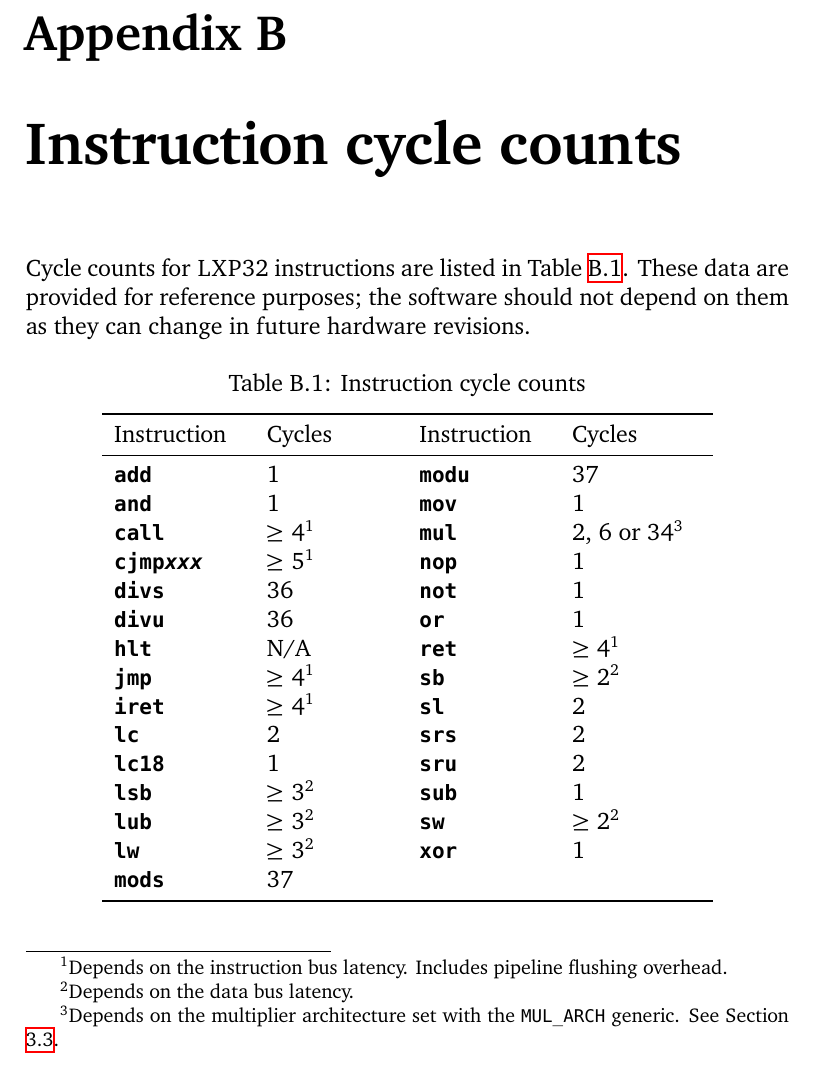
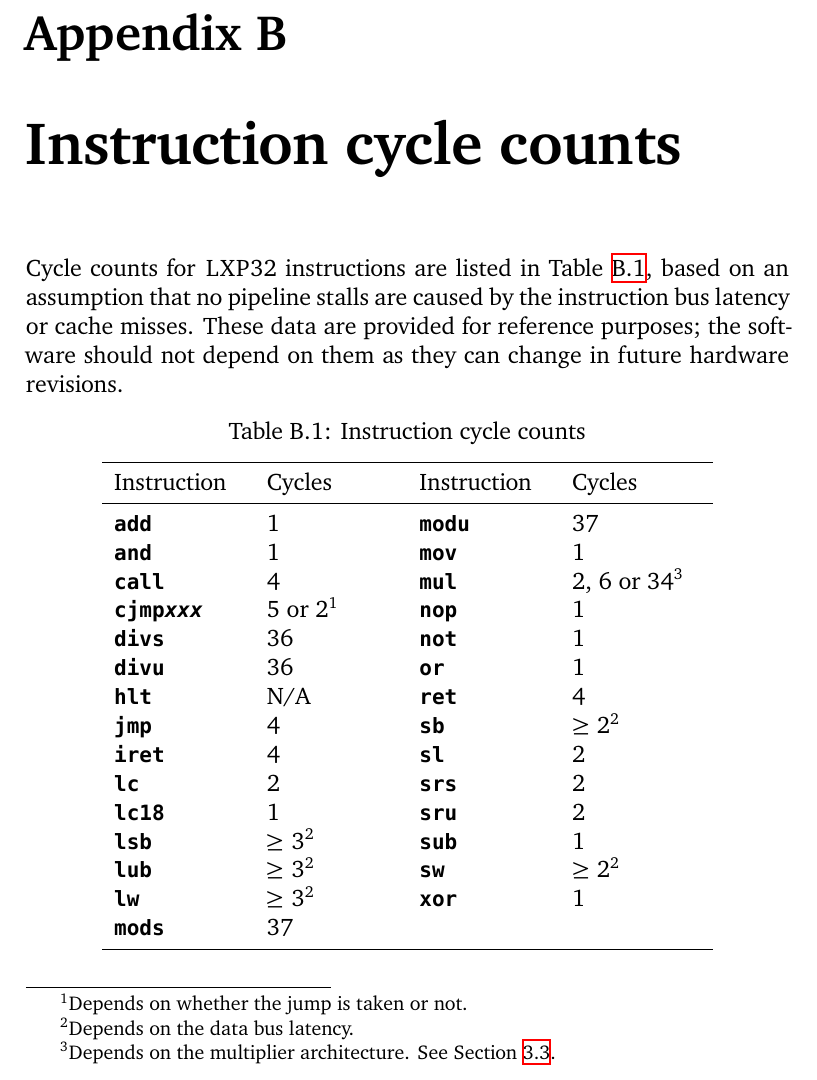
Before and after one commit to lxp32/lxp32-cpu, a LaTeX thesis (doc/src/trm/lxp32-trm.tex): part of page 53 of 61, cut so that both start at the same text. Compiled offline with XeLaTeX.

Commit message:
doc: update cycle count data

```diff
--- a/doc/src/trm/lxp32-trm.tex
+++ b/doc/src/trm/lxp32-trm.tex
@@ -1442,7 +1442,7 @@ Example: \code{\instr{xor} r2, r1, 0x3F} $\rightarrow$ \code{0x6A02013F}
 
 \chapter{Instruction cycle counts}
 
-Cycle counts for \lxp{} instructions are listed in Table \ref{tab:cycles}. These data are provided for reference purposes; the software should not depend on them as they can change in future hardware revisions.
+Cycle counts for \lxp{} instructions are listed in Table \ref{tab:cycles}, based on an assumption that no pipeline stalls are caused by the instruction bus latency or cache misses. These data are provided for reference purposes; the software should not depend on them as they can change in future hardware revisions.
 
 \begin{table}[htbp]
 	\centering
@@ -1454,13 +1454,13 @@ Cycle counts for \lxp{} instructions are listed in Table \ref{tab:cycles}. These
 		\midrule
 		\instr{add} & 1 & \instr{modu} & 37 \\
 		\instr{and} & 1 & \instr{mov} & 1 \\
-		\instr{call} & $\ge$ 4\footnotemark[1] & \instr{mul} & 2, 6 or 34\footnotemark[3] \\
-		\instr{cjmp\emph{xxx}} & $\ge$ 5\footnotemark[1] & \instr{nop} & 1 \\
+		\instr{call} & 4 & \instr{mul} & 2, 6 or 34\footnotemark[3] \\
+		\instr{cjmp\emph{xxx}} & 5 or 2\footnotemark[1] & \instr{nop} & 1 \\
 		\instr{divs} & 36 & \instr{not} & 1 \\
 		\instr{divu} & 36 & \instr{or} & 1 \\
-		\instr{hlt} & N/A & \instr{ret} & $\ge$ 4\footnotemark[1] \\
-		\instr{jmp} & $\ge$ 4\footnotemark[1] & \instr{sb} & $\ge$ 2\footnotemark[2] \\
-		\instr{iret} & $\ge$ 4\footnotemark[1] & \instr{sl} & 2 \\
+		\instr{hlt} & N/A & \instr{ret} & 4 \\
+		\instr{jmp} & 4 & \instr{sb} & $\ge$ 2\footnotemark[2] \\
+		\instr{iret} & 4 & \instr{sl} & 2 \\
 		\instr{lc} & 2 & \instr{srs} & 2 \\
 		\instr{lc18} & 1 & \instr{sru} & 2  \\
 		\instr{lsb} & $\ge$ 3\footnotemark[2] & \instr{sub} & 1 \\
@@ -1471,9 +1471,9 @@ Cycle counts for \lxp{} instructions are listed in Table \ref{tab:cycles}. These
 	\end{tabularx}
 \end{table}
 
-\footnotetext[1]{Depends on the instruction bus latency. Includes pipeline flushing overhead.}
+\footnotetext[1]{Depends on whether the jump is taken or not.}
 \footnotetext[2]{Depends on the data bus latency.}
-\footnotetext[3]{Depends on the multiplier architecture set with the \code{MUL\_ARCH} generic. See Section \ref{sec:generics}.}
+\footnotetext[3]{Depends on the multiplier architecture. See Section \ref{sec:generics}.}
 
 \chapter{LXP32 assembly language}
 \label{app:assemblylanguage}
```
